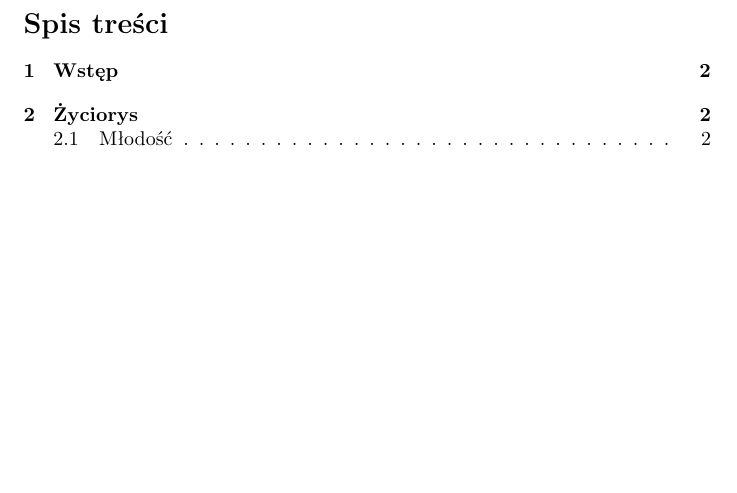
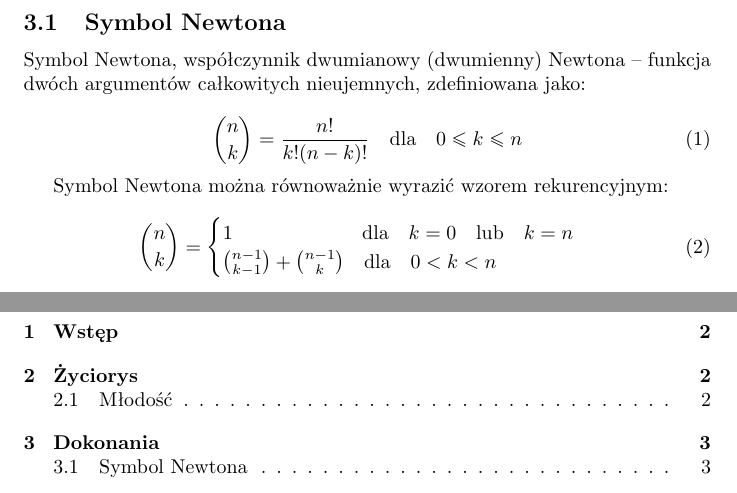
Before and after one commit to lechu7/LaTeX, a LaTeX document (Isaac Newton.tex): part of page 3 of 3 before the commit and two parts of pages 3 and 4 of 4 after it, the two joined at a grey line, cut at the place of the change, the shorter picture padded with empty space. Compiled offline with pdfLaTeX.

Commit message:
Dodano wzory

```diff
--- a/Isaac Newton.tex
+++ b/Isaac Newton.tex
@@ -2,6 +2,7 @@
 \usepackage[utf8]{inputenc}
 \usepackage{polski}
 \usepackage{graphicx}
+\usepackage{amsmath}
 
 \title{\textbf{Issac Newton}}
 \author{Damian Lechański \break Rafał Motyka}
@@ -23,6 +24,26 @@ Urodził się 25 grudnia 1642/4 stycznia 1643 w Woolsthorpe-by-Colsterworth, zm.
 \textbf{Newton} pobierał nauki w Grantham Grammar School, gdzie uczono głównie łaciny, a także w nieco mniejszym stopniu greki i hebrajskiego. W 1661 r. rozpoczął edukację w Trinity College w Cambridge, gdzie wcześniej studiował jego wuj William Ayscough. W tamtych czasach programy nauczania w College’u oparte były na dziełach Arystotelesa, ale Newton wolał poznawać dzieła współczesnych uczonych, takich jak Kartezjusz, Galileusz, Kopernik i Kepler. W 1665 odkrył twierdzenie o dwumianie i rozpoczął pracę nad teorią matematyczną znaną obecnie jako rachunek różniczkowy i całkowy. Wkrótce po tym jak Newton uzyskał stopień naukowy w 1665 r., uniwersytet został zamknięty z powodu zarazy. Przez następne dwa lata \textbf{Newton} pracował w zaciszu domowym nad rachunkiem różniczkowym i całkowym, a także optyką i grawitacją.\newline
 Legenda głosi, że \textbf{Newton} siedział pod jabłonią, gdy spadające na jego głowę jabłko uświadomiło mu, że upadek ciał na Ziemię i ruch ciał niebieskich są powodowane tą samą siłą – grawitacją. Historia ta jest wyolbrzymieniem opowieści samego \textbf{Newtona}, który jakoby siedząc pewnego dnia przed oknem w swoim domu obserwował spadające z drzewa jabłka. Jednak obecnie uważa się, że nawet ta historia jest fałszywa i została wymyślona przez Newtona pod koniec jego życia, który w ten sposób chciał pokazać, że potrafi czerpać inspirację z codziennych zdarzeń. Pisarz William Stukeley opisał w swoich Memoirs of Sir Isaac Newton’s Life rozmowę z Isaakiem Newtonem w Kensington 15 kwietnia 1726 r., w której Newton powiedział mu, że „kiedy pierwszy raz przyszło mu na myśl pojęcie grawitacji, było to przy okazji widoku spadającego jabłka, kiedy siedział w nastroju kontemplacyjnym. Zadał sobie wtedy pytanie, dlaczego jabłko zawsze spada pionowo w kierunku ziemi. Dlaczego nie podąża na boki albo ku górze, ale zawsze w kierunku centrum Ziemi”. W podobny sposób wyraził się Voltaire w swoim dziele zatytułowanym Essay on Epic Poetry (1727 r.).
 
+
+\section{Dokonania}
+\subsection{Symbol Newtona}
+Symbol Newtona, współczynnik dwumianowy (dwumienny) Newtona – funkcja dwóch argumentów całkowitych nieujemnych, zdefiniowana jako:
+
+\begin{equation}
+	{{n}\choose{k}}=\frac{n!}{k!(n-k)!} \quad \mathrm{dla} \quad 0\le k \leq n
+\end{equation}
+
+Symbol Newtona można równoważnie wyrazić wzorem rekurencyjnym:
+
+\begin{equation}
+{{n}\choose{k}}=
+\begin{cases}
+1 \quad \quad \quad \quad \quad \quad \,\,\, \mathrm{dla} \quad k=0 \quad \mathrm{lub} \quad k=n\\
+{{n-1}\choose{k-1}}+{{n-1}\choose{k}}\quad \mathrm{dla} \quad 0 < k < n
+\end{cases}
+\end{equation}
+
+
 \newpage
 \tableofcontents
 \end{document}
```
Also changed, not shown: Isaac Newton.pdf, 1 other file.
